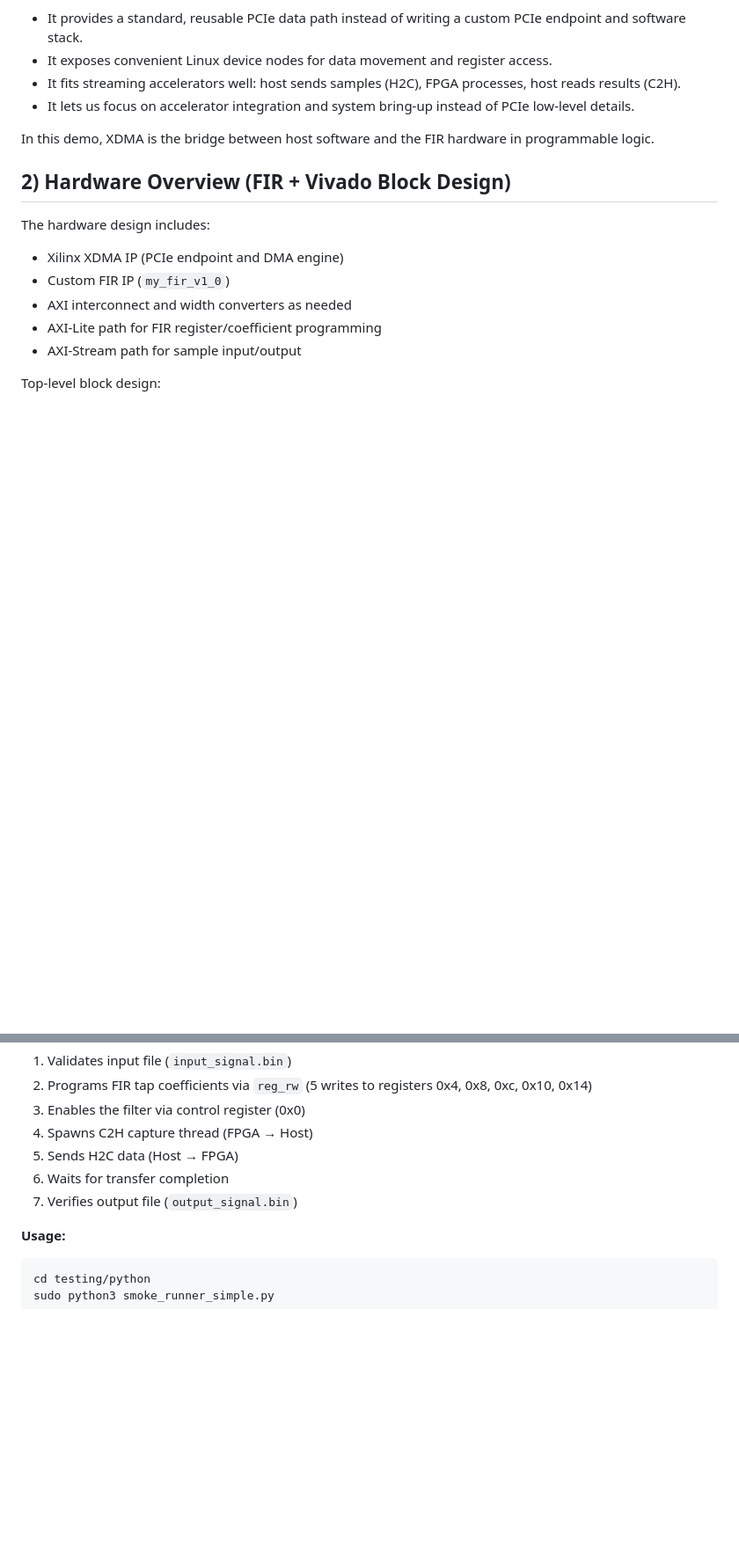
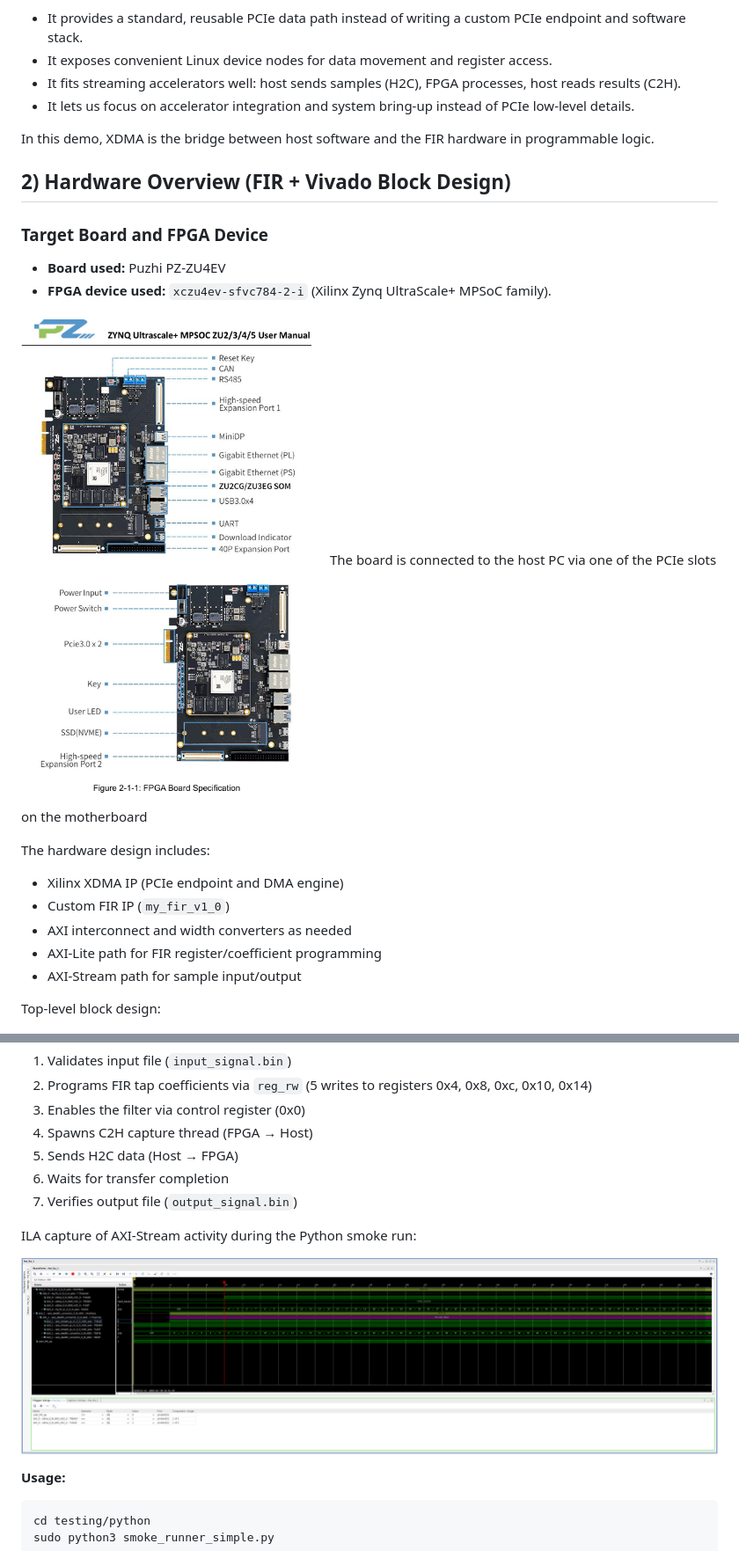
Before and after one commit to mohamedtareq24/xilinx_xdma_demo, a Markdown page: README.md, 2 parts joined by grey strips. Shown: that part at 88% size. Rendered like a GitHub page; pictures changed too: docs/ILA.png (added), docs/board.png (added); blank space fills up the shorter version.

Commit message:
Update README.md with hardware details and add ILA capture images

````diff
--- a/README.md
+++ b/README.md
@@ -17,6 +17,14 @@ Why XDMA is useful in this project:
 In this demo, XDMA is the bridge between host software and the FIR hardware in programmable logic.
 
 ## 2) Hardware Overview (FIR + Vivado Block Design)
+
+### Target Board and FPGA Device
+
+- **Board used:** Puzhi PZ-ZU4EV
+- **FPGA device used:** `xczu4ev-sfvc784-2-i` (Xilinx Zynq UltraScale+ MPSoC family).
+
+![Board used in this demo](docs/board.png)
+The board is connected to the host PC via one of the PCIe slots on the motherboard
 
 The hardware design includes:
 
@@ -200,6 +208,10 @@ Automates the complete test flow with no CLI args—just reads from file, proces
 6. Waits for transfer completion
 7. Verifies output file (`output_signal.bin`)
 
+ILA capture of AXI-Stream activity during the Python smoke run:
+
+![ILA capture of AXI streams](docs/ILA.png)
+
 **Usage:**
 
 ```bash
````
Also changed, not shown: 2 other files.
